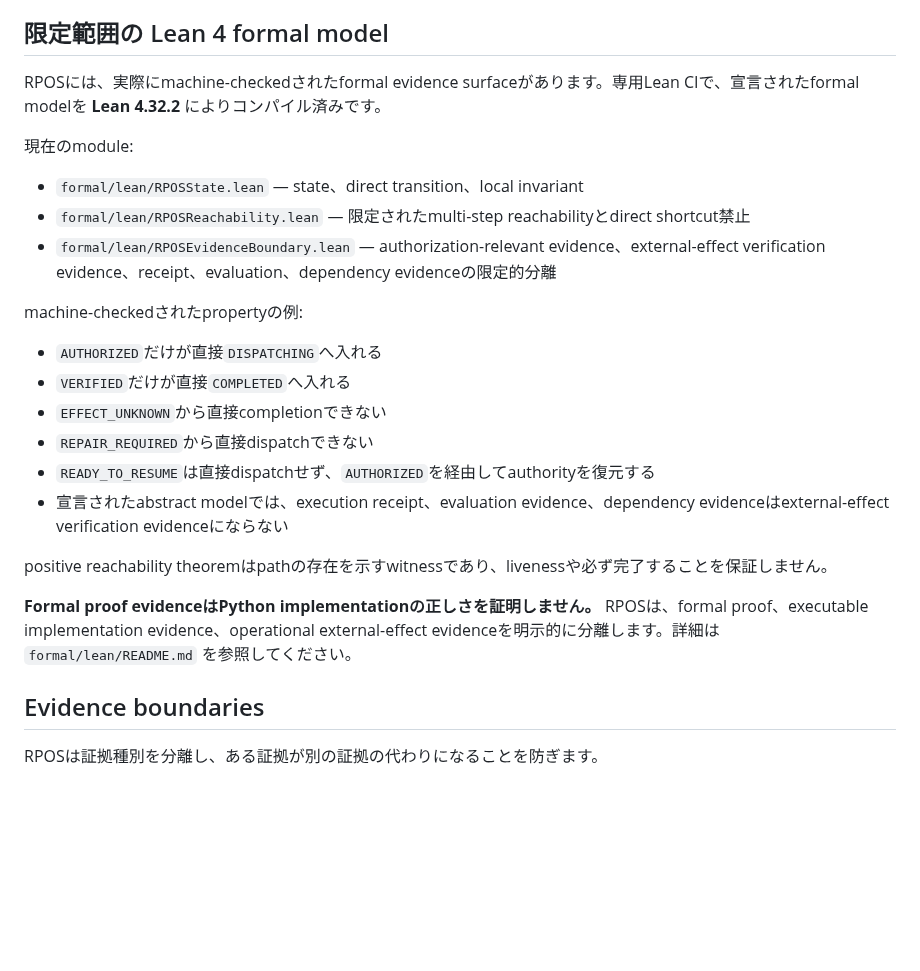
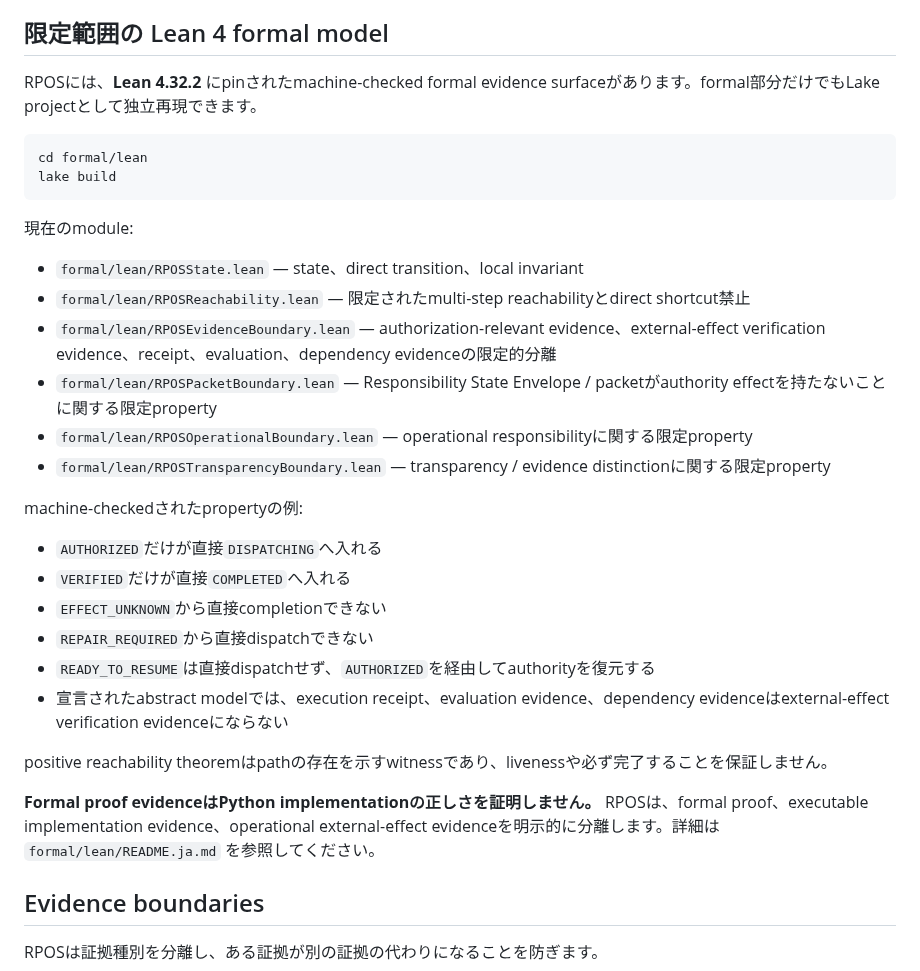
Before and after one commit to YutoriKomeiji/responsibility-pathway-os, a Markdown page: README.ja.md, the part around one of its changes. Drawn GitHub-style; blank space fills up the shorter version.

````diff
--- a/README.ja.md
+++ b/README.ja.md
@@ -97,13 +107,21 @@ normative transition modelは、成功receiptだけでcompletionへ進むこと
 
 ## 限定範囲の Lean 4 formal model
 
-RPOSには、実際にmachine-checkedされたformal evidence surfaceがあります。専用Lean CIで、宣言されたformal modelを **Lean 4.32.2** によりコンパイル済みです。
+RPOSには、**Lean 4.32.2** にpinされたmachine-checked formal evidence surfaceがあります。formal部分だけでもLake projectとして独立再現できます。
+
+```bash
+cd formal/lean
+lake build
+```
 
 現在のmodule:
 
 - `formal/lean/RPOSState.lean` — state、direct transition、local invariant
 - `formal/lean/RPOSReachability.lean` — 限定されたmulti-step reachabilityとdirect shortcut禁止
 - `formal/lean/RPOSEvidenceBoundary.lean` — authorization-relevant evidence、external-effect verification evidence、receipt、evaluation、dependency evidenceの限定的分離
+- `formal/lean/RPOSPacketBoundary.lean` — Responsibility State Envelope / packetがauthority effectを持たないことに関する限定property
+- `formal/lean/RPOSOperationalBoundary.lean` — operational responsibilityに関する限定property
+- `formal/lean/RPOSTransparencyBoundary.lean` — transparency / evidence distinctionに関する限定property
 
 machine-checkedされたpropertyの例:
 
@@ -116,7 +134,7 @@ machine-checkedされたpropertyの例:
 
 positive reachability theoremはpathの存在を示すwitnessであり、livenessや必ず完了することを保証しません。
 
-**Formal proof evidenceはPython implementationの正しさを証明しません。** RPOSは、formal proof、executable implementation evidence、operational external-effect evidenceを明示的に分離します。詳細は `formal/lean/README.md` を参照してください。
+**Formal proof evidenceはPython implementationの正しさを証明しません。** RPOSは、formal proof、executable implementation evidence、operational external-effect evidenceを明示的に分離します。詳細は `formal/lean/README.ja.md` を参照してください。
 
 ## Evidence boundaries
 
````
Also changed, not shown: other parts of README.ja.md (+31 -10 lines).
